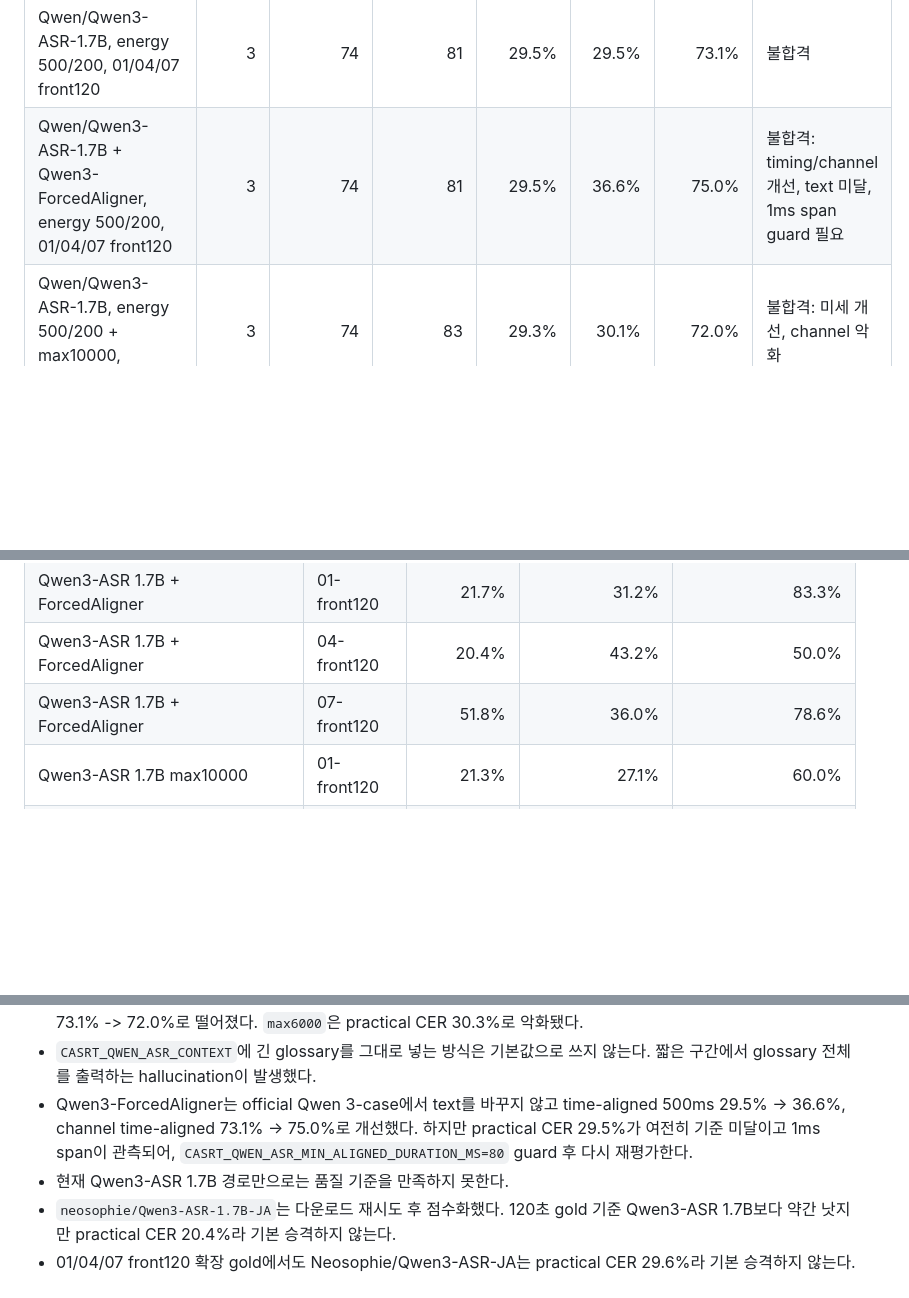
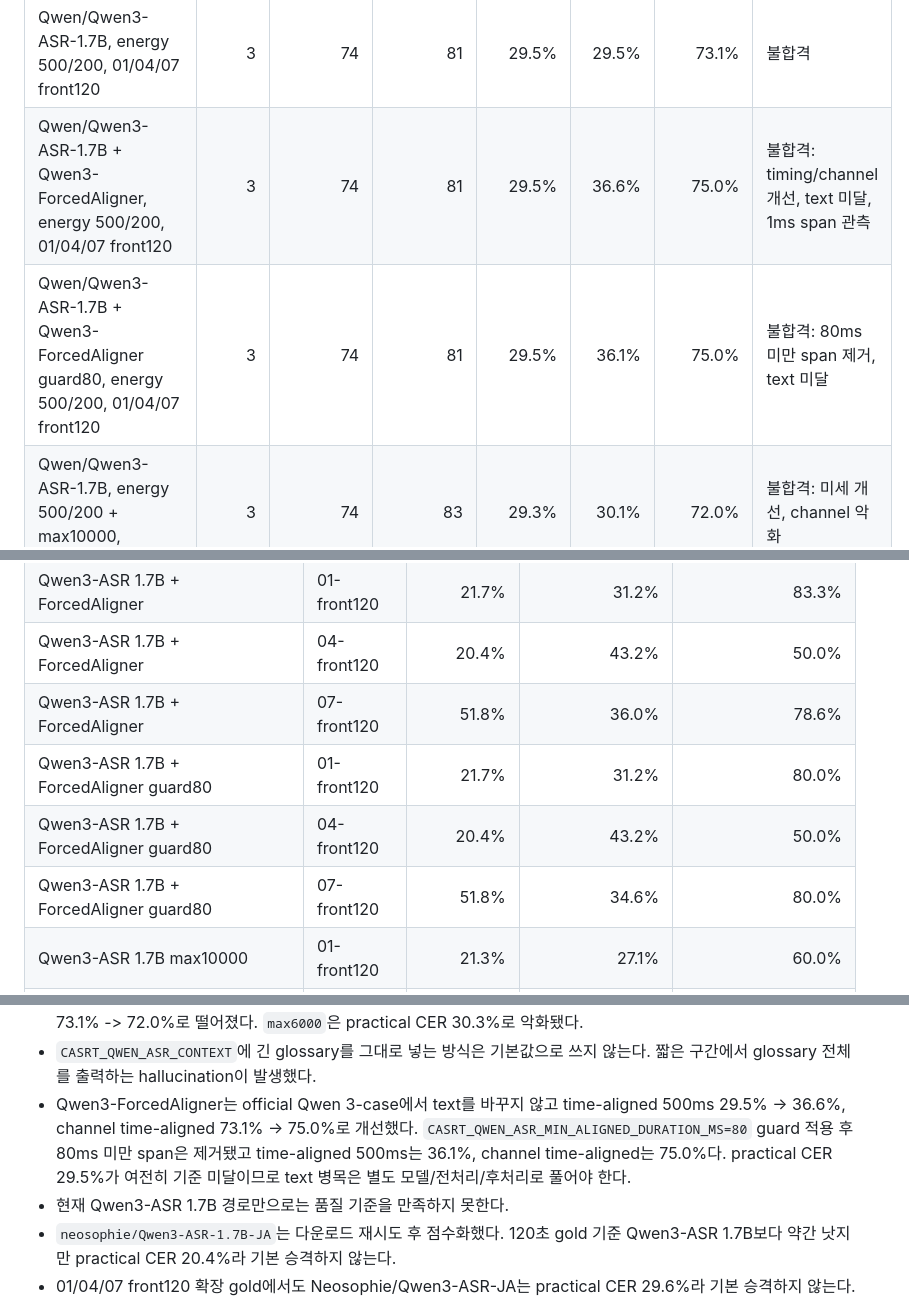
Before and after one commit to functionmodtick0/custom-asmr-srt-stack, a Markdown page: docs/local-asr-pipeline.md, 3 parts joined by grey strips. Drawn GitHub-style; blank space fills up the shorter version.

Commit message:
docs: record qwen aligner guard results

```diff
--- a/docs/local-asr-pipeline.md
+++ b/docs/local-asr-pipeline.md
@@ -344,7 +344,8 @@ uv run casrt eval-transcript ref.master.json candidate.master.json \
 | 후보 | cases | reference segments | candidate segments | practical CER | time-aligned 500ms ratio | channel time-aligned accuracy | 판단 |
 | --- | ---: | ---: | ---: | ---: | ---: | ---: | --- |
 | Qwen/Qwen3-ASR-1.7B, energy 500/200, 01/04/07 front120 | 3 | 74 | 81 | 29.5% | 29.5% | 73.1% | 불합격 |
-| Qwen/Qwen3-ASR-1.7B + Qwen3-ForcedAligner, energy 500/200, 01/04/07 front120 | 3 | 74 | 81 | 29.5% | 36.6% | 75.0% | 불합격: timing/channel 개선, text 미달, 1ms span guard 필요 |
+| Qwen/Qwen3-ASR-1.7B + Qwen3-ForcedAligner, energy 500/200, 01/04/07 front120 | 3 | 74 | 81 | 29.5% | 36.6% | 75.0% | 불합격: timing/channel 개선, text 미달, 1ms span 관측 |
+| Qwen/Qwen3-ASR-1.7B + Qwen3-ForcedAligner guard80, energy 500/200, 01/04/07 front120 | 3 | 74 | 81 | 29.5% | 36.1% | 75.0% | 불합격: 80ms 미만 span 제거, text 미달 |
 | Qwen/Qwen3-ASR-1.7B, energy 500/200 + max10000, 01/04/07 front120 | 3 | 74 | 83 | 29.3% | 30.1% | 72.0% | 불합격: 미세 개선, channel 악화 |
 | Qwen/Qwen3-ASR-1.7B, energy 500/200 + max6000, 01/04/07 front120 | 3 | 74 | 96 | 30.3% | 30.1% | 72.0% | 불합격: text 악화 |
 | neosophie/Qwen3-ASR-1.7B-JA, 01/04/07 front120 | 3 | 74 | 81 | 29.6% | 29.5% | 73.1% | 불합격 |
@@ -369,6 +370,9 @@ case별 practical CER:
 | Qwen3-ASR 1.7B + ForcedAligner | 01-front120 | 21.7% | 31.2% | 83.3% |
 | Qwen3-ASR 1.7B + ForcedAligner | 04-front120 | 20.4% | 43.2% | 50.0% |
 | Qwen3-ASR 1.7B + ForcedAligner | 07-front120 | 51.8% | 36.0% | 78.6% |
+| Qwen3-ASR 1.7B + ForcedAligner guard80 | 01-front120 | 21.7% | 31.2% | 80.0% |
+| Qwen3-ASR 1.7B + ForcedAligner guard80 | 04-front120 | 20.4% | 43.2% | 50.0% |
+| Qwen3-ASR 1.7B + ForcedAligner guard80 | 07-front120 | 51.8% | 34.6% | 80.0% |
 | Qwen3-ASR 1.7B max10000 | 01-front120 | 21.3% | 27.1% | 60.0% |
 | Qwen3-ASR 1.7B max10000 | 04-front120 | 20.4% | 37.0% | 60.0% |
 | Qwen3-ASR 1.7B max10000 | 07-front120 | 51.8% | 26.9% | 80.0% |
@@ -424,7 +428,7 @@ window 단위 dominant fraction attribution도 01/04/07 front120 stable-ts basel
 - Qwen 내장 energy 기본값은 `min_silence_ms=500`, `pad_ms=200`으로 낮춘다.
 - `CASRT_QWEN_ENERGY_MAX_CHUNK_MS`는 추가했지만 기본값으로 켜지 않는다. `max10000`은 official Qwen 3-case에서 practical CER 29.5% -> 29.3%, time-aligned 500ms 29.5% -> 30.1%로 미세 개선했지만 channel accuracy가 73.1% -> 72.0%로 떨어졌다. `max6000`은 practical CER 30.3%로 악화됐다.
 - `CASRT_QWEN_ASR_CONTEXT`에 긴 glossary를 그대로 넣는 방식은 기본값으로 쓰지 않는다. 짧은 구간에서 glossary 전체를 출력하는 hallucination이 발생했다.
-- Qwen3-ForcedAligner는 official Qwen 3-case에서 text를 바꾸지 않고 time-aligned 500ms 29.5% -> 36.6%, channel time-aligned 73.1% -> 75.0%로 개선했다. 하지만 practical CER 29.5%가 여전히 기준 미달이고 1ms span이 관측되어, `CASRT_QWEN_ASR_MIN_ALIGNED_DURATION_MS=80` guard 후 다시 재평가한다.
+- Qwen3-ForcedAligner는 official Qwen 3-case에서 text를 바꾸지 않고 time-aligned 500ms 29.5% -> 36.6%, channel time-aligned 73.1% -> 75.0%로 개선했다. `CASRT_QWEN_ASR_MIN_ALIGNED_DURATION_MS=80` guard 적용 후 80ms 미만 span은 제거됐고 time-aligned 500ms는 36.1%, channel time-aligned는 75.0%다. practical CER 29.5%가 여전히 기준 미달이므로 text 병목은 별도 모델/전처리/후처리로 풀어야 한다.
 - 현재 Qwen3-ASR 1.7B 경로만으로는 품질 기준을 만족하지 못한다.
 - `neosophie/Qwen3-ASR-1.7B-JA`는 다운로드 재시도 후 점수화했다. 120초 gold 기준 Qwen3-ASR 1.7B보다 약간 낫지만 practical CER 20.4%라 기본 승격하지 않는다.
 - 01/04/07 front120 확장 gold에서도 Neosophie/Qwen3-ASR-JA는 practical CER 29.6%라 기본 승격하지 않는다. 특히 07의 whisper/침대 ASMR 구간에서 텍스트 인식이 크게 무너졌다.
```
Also changed, not shown: docs/product-decisions.md (+1 -1 lines).
